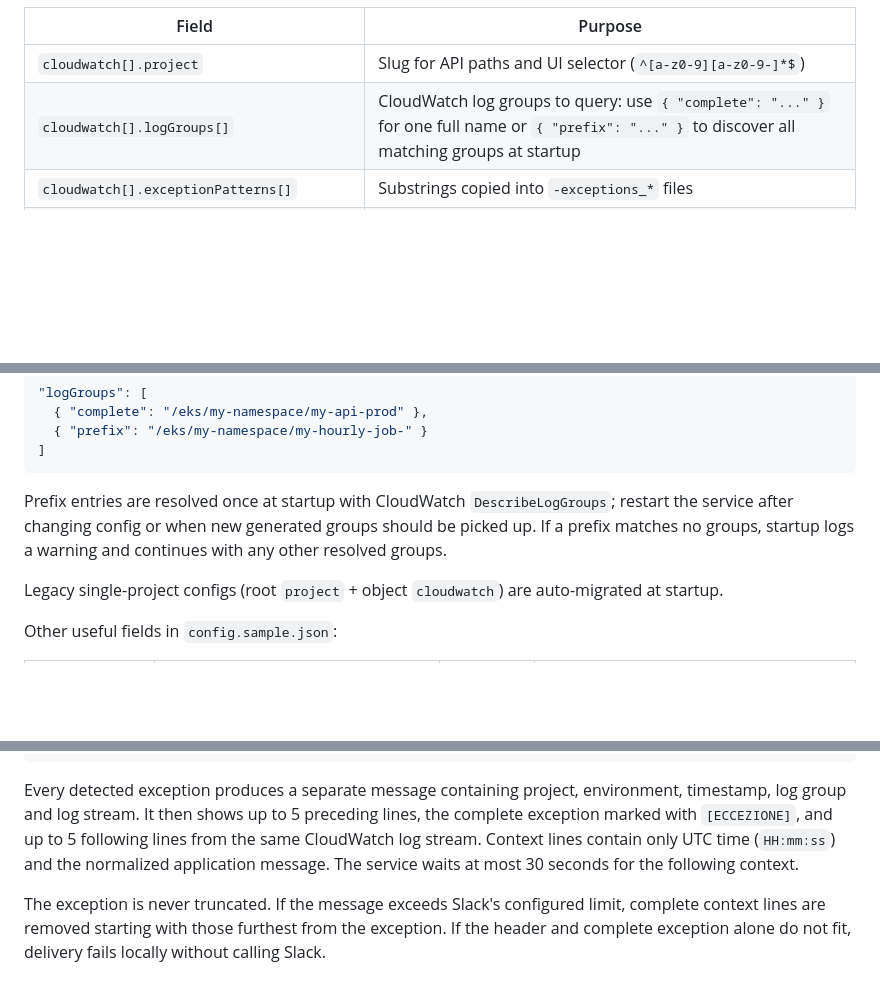
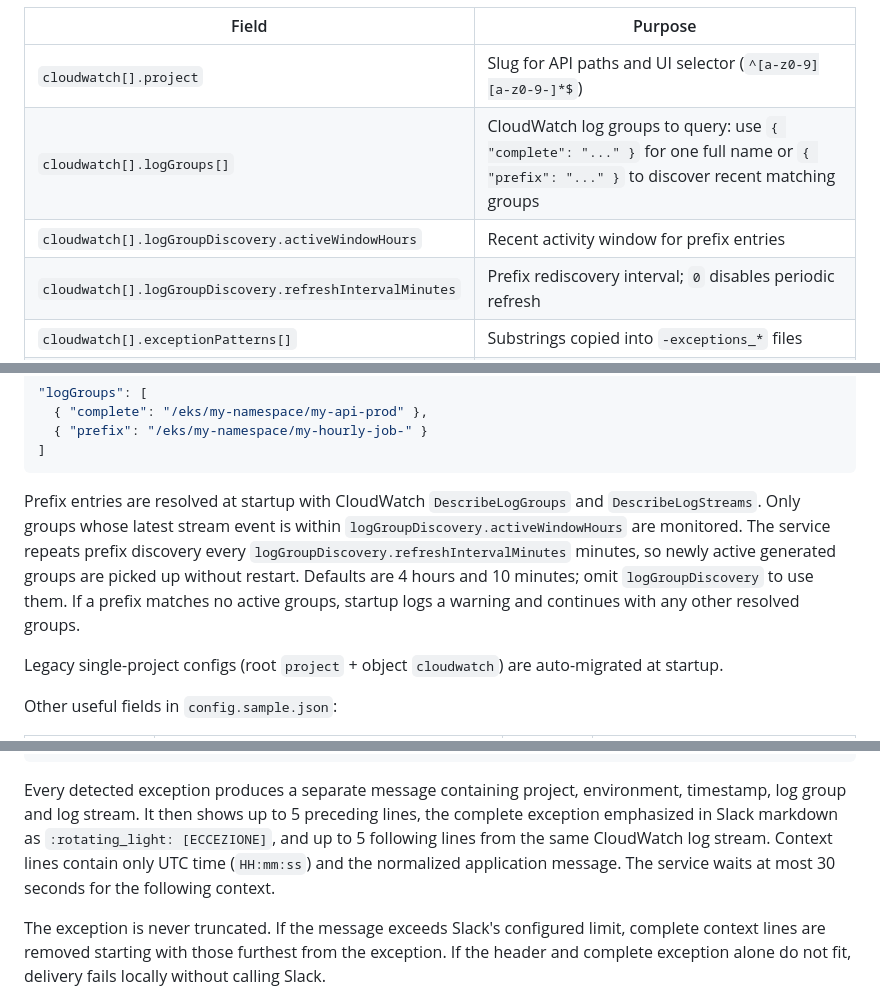
Before and after one commit to nicorevo/cloudwatchsln, a Markdown page: README.md, 3 parts joined by grey strips. GitHub-like rendering; blank space fills up the shorter version.

Commit message:
feat: add CloudWatch log group prefix discovery

````diff
--- a/README.md
+++ b/README.md
@@ -116,7 +120,9 @@ Add more entries to `cloudwatch[]` to monitor additional services in the same pr
 | Field | Purpose |
 |-------|---------|
 | `cloudwatch[].project` | Slug for API paths and UI selector (`^[a-z0-9][a-z0-9-]*$`) |
-| `cloudwatch[].logGroups[]` | CloudWatch log groups to query: use `{ "complete": "..." }` for one full name or `{ "prefix": "..." }` to discover all matching groups at startup |
+| `cloudwatch[].logGroups[]` | CloudWatch log groups to query: use `{ "complete": "..." }` for one full name or `{ "prefix": "..." }` to discover recent matching groups |
+| `cloudwatch[].logGroupDiscovery.activeWindowHours` | Recent activity window for prefix entries |
+| `cloudwatch[].logGroupDiscovery.refreshIntervalMinutes` | Prefix rediscovery interval; `0` disables periodic refresh |
 | `cloudwatch[].exceptionPatterns[]` | Substrings copied into `-exceptions_*` files |
 | `cloudwatch[].excludeExceptionPatterns[]` | Optional substrings that suppress matching exceptions |
 | `cloudwatch[].channels[]` | Optional destinations notified for every newly detected exception |
@@ -132,7 +138,13 @@ Add more entries to `cloudwatch[]` to monitor additional services in the same pr
 ]
 ```
 
-Prefix entries are resolved once at startup with CloudWatch `DescribeLogGroups`; restart the service after changing config or when new generated groups should be picked up. If a prefix matches no groups, startup logs a warning and continues with any other resolved groups.
+Prefix entries are resolved at startup with CloudWatch `DescribeLogGroups` and
+`DescribeLogStreams`. Only groups whose latest stream event is within
+`logGroupDiscovery.activeWindowHours` are monitored. The service repeats prefix
+discovery every `logGroupDiscovery.refreshIntervalMinutes` minutes, so newly
+active generated groups are picked up without restart. Defaults are 4 hours and
+10 minutes; omit `logGroupDiscovery` to use them. If a prefix matches no active
+groups, startup logs a warning and continues with any other resolved groups.
 
 Legacy single-project configs (root `project` + object `cloudwatch`) are auto-migrated at startup.
 
@@ -251,10 +265,11 @@ Then enable the project channel:
 
 Every detected exception produces a separate message containing project,
 environment, timestamp, log group and log stream. It then shows up to 5
-preceding lines, the complete exception marked with `[ECCEZIONE]`, and up to 5
-following lines from the same CloudWatch log stream. Context lines contain
-only UTC time (`HH:mm:ss`) and the normalized application message. The service
-waits at most 30 seconds for the following context.
+preceding lines, the complete exception emphasized in Slack markdown as
+`:rotating_light: [ECCEZIONE]`, and up to 5 following lines from the same
+CloudWatch log stream. Context lines contain only UTC time (`HH:mm:ss`) and the
+normalized application message. The service waits at most 30 seconds for the
+following context.
 
 The exception is never truncated. If the message exceeds Slack's configured
 limit, complete context lines are removed starting with those furthest from
````
Also changed, not shown: other parts of README.md (+7 -1 lines).
